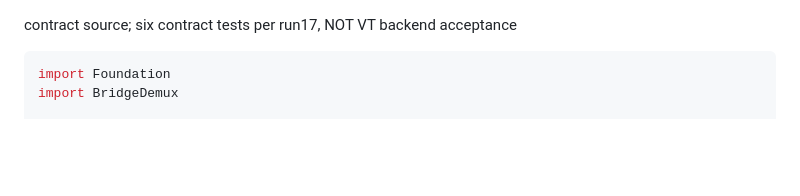
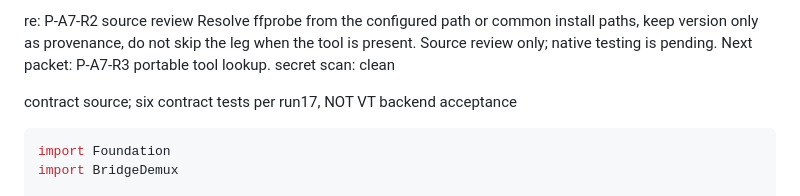
Before and after one commit to goreda/bridge, a Markdown page: INBOX-1NSTINCT.md, the part around the change. GitHub-like rendering; blank space fills up the shorter version.

Commit message:
Post reviewed source feedback and next packet

````diff
--- a/INBOX-1NSTINCT.md
+++ b/INBOX-1NSTINCT.md
@@ -1,3 +1,9 @@
+re: P-A7-R2 source review
+Resolve ffprobe from the configured path or common install paths, keep version only as provenance, do not skip the leg when the tool is present.
+Source review only; native testing is pending.
+Next packet: P-A7-R3 portable tool lookup.
+secret scan: clean
+
 contract source; six contract tests per run17, NOT VT backend acceptance
 ```swift
 import Foundation
````
